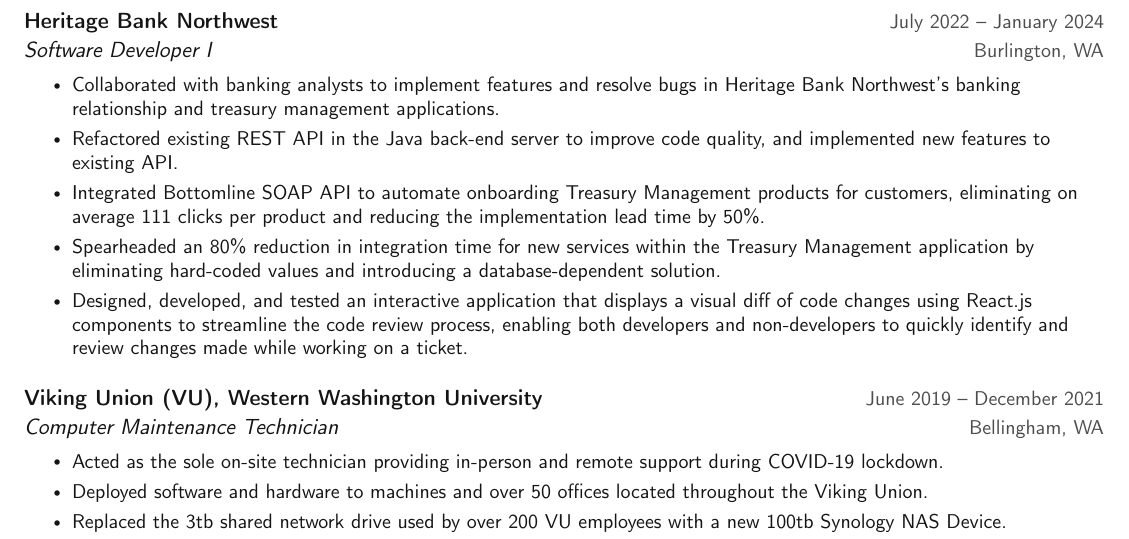
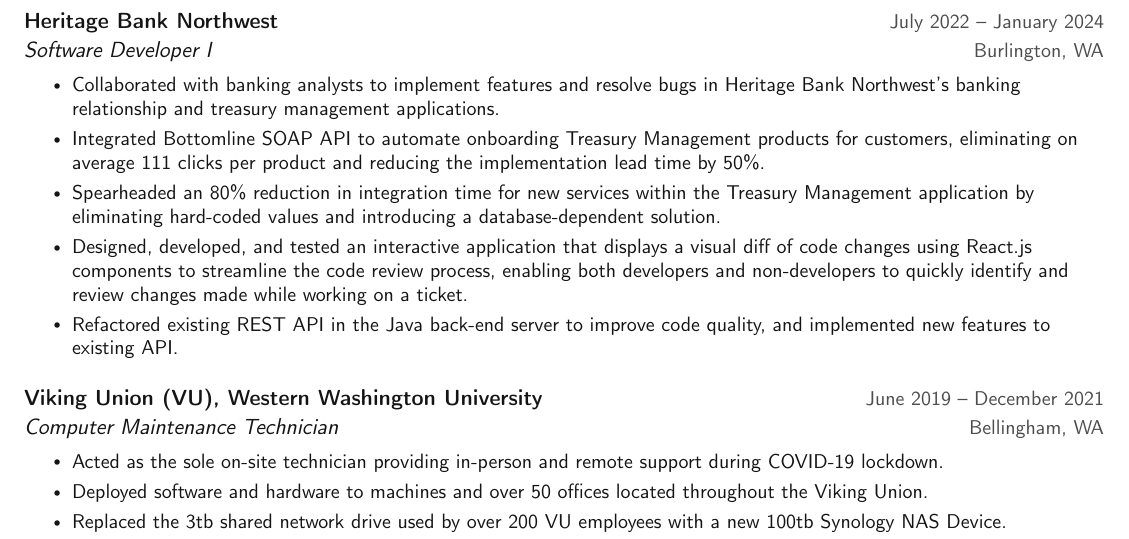
Before and after one commit to xNS5/resume, a LaTeX CV (MichaelKennedy_Resume.tex): part of the page, cut so that both start at the same text. Compiled offline with pdfLaTeX.

Commit message:
Moving bullet point for testing

```diff
--- a/MichaelKennedy_Resume.tex
+++ b/MichaelKennedy_Resume.tex
@@ -165,10 +165,10 @@
       {Software Developer I}{Burlington, WA}
      \resumeItemListStart
         \resumeItem{Collaborated with banking analysts to implement features and resolve bugs in Heritage Bank Northwest's banking relationship and treasury management applications.}
-        \resumeItem{Refactored existing REST API in the Java back-end server to improve code quality, and implemented new features to existing API.}
         \resumeItem{Integrated Bottomline SOAP API to automate onboarding Treasury Management products for customers, eliminating on average 111 clicks per product and reducing the implementation lead time by 50\%.}
         \resumeItem{Spearheaded an 80\% reduction in integration time for new services within the Treasury Management application by eliminating hard-coded values and introducing a database-dependent solution.}
         \resumeItem{Designed, developed, and tested an interactive application that displays a visual diff of code changes using React.js components to streamline the code review process, enabling both developers and non-developers to quickly identify and review changes made while working on a ticket.}
+        \resumeItem{Refactored existing REST API in the Java back-end server to improve code quality, and implemented new features to existing API.}
      \resumeItemListEnd
 
     \resumeSubheading
```
